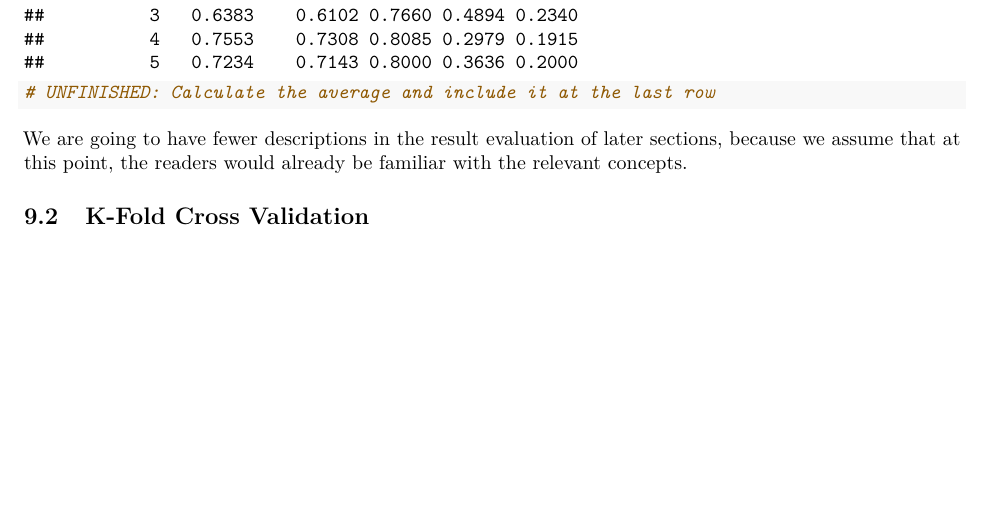
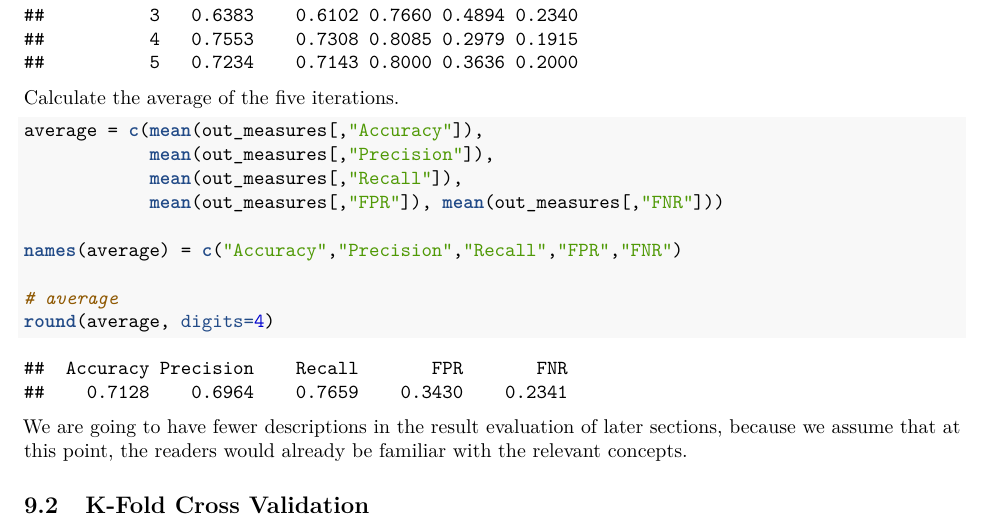
Before and after one commit to star1327p/Exam-Scores-PTT, an R Markdown document (PTT_Analysis_of_Test_Scores_Unfinished.Rmd): part of page 37 of 42 before the commit and part of page 37 of 43 after it, cut so that both start at the same text, the shorter picture padded with empty space. The pictures show the output file PTT_Analysis_of_Test_Scores_Unfinished.pdf that the author committed with the source.

Commit message:
calculated the average for five iterations

````diff
--- a/PTT_Analysis_of_Test_Scores_Unfinished.Rmd
+++ b/PTT_Analysis_of_Test_Scores_Unfinished.Rmd
@@ -388,8 +388,20 @@ out_measures = out_measures[-1,] # remove the first placeholder row
 
 # out_measures
 round(out_measures, digits=4)
+```
 
-# UNFINISHED: Calculate the average and include it at the last row
+Calculate the average of the five iterations.
+
+```{r compute-average}
+average = c(mean(out_measures[,"Accuracy"]),
+            mean(out_measures[,"Precision"]),
+            mean(out_measures[,"Recall"]),
+            mean(out_measures[,"FPR"]), mean(out_measures[,"FNR"]))
+
+names(average) = c("Accuracy","Precision","Recall","FPR","FNR")
+
+# average
+round(average, digits=4)
 ```
 
 We are going to have fewer descriptions in the result evaluation of later sections, because we assume that at this point, the readers would already be familiar with the relevant concepts.
````
Also changed, not shown: PTT_Analysis_of_Test_Scores_Unfinished.pdf.
